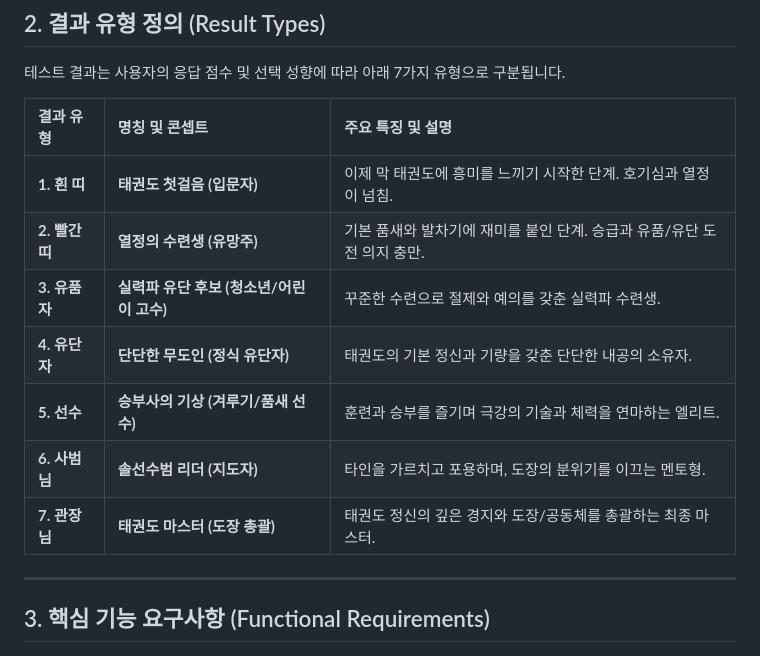
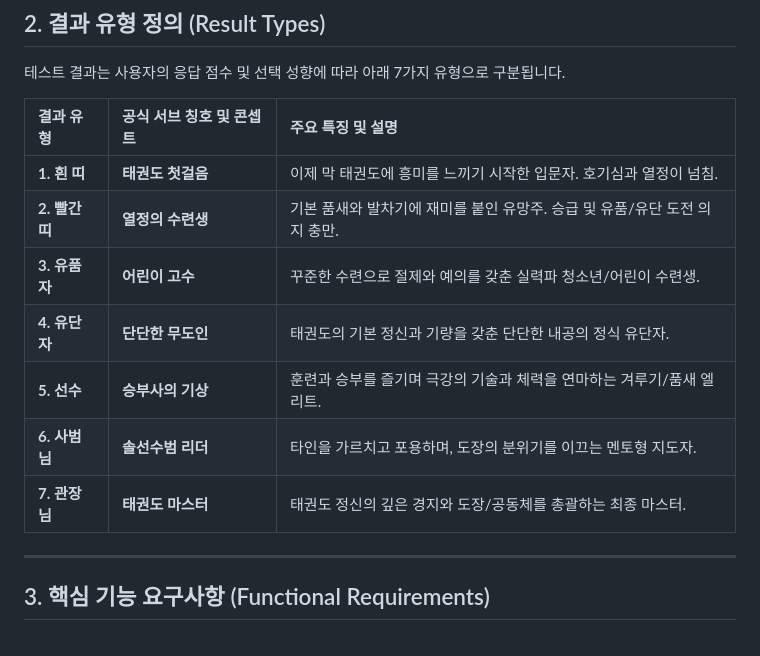
Before and after one commit to hds02030203-dotcom/-Level, a Markdown page: prd.md, the part around the change. Rendered like a GitHub page.

Commit message:
docs: update sub-titles for Taekwondo level result types

```diff
--- a/prd.md
+++ b/prd.md
@@ -20,15 +20,15 @@
 ## 2. 결과 유형 정의 (Result Types)
 테스트 결과는 사용자의 응답 점수 및 선택 성향에 따라 아래 7가지 유형으로 구분됩니다.
 
-| 결과 유형 | 명칭 및 콘셉트 | 주요 특징 및 설명 |
+| 결과 유형 | 공식 서브 칭호 및 콘셉트 | 주요 특징 및 설명 |
 | :--- | :--- | :--- |
-| **1. 흰 띠** | **태권도 첫걸음 (입문자)** | 이제 막 태권도에 흥미를 느끼기 시작한 단계. 호기심과 열정이 넘침. |
-| **2. 빨간 띠** | **열정의 수련생 (유망주)** | 기본 품새와 발차기에 재미를 붙인 단계. 승급과 유품/유단 도전 의지 충만. |
-| **3. 유품자** | **실력파 유단 후보 (청소년/어린이 고수)** | 꾸준한 수련으로 절제와 예의를 갖춘 실력파 수련생. |
-| **4. 유단자** | **단단한 무도인 (정식 유단자)** | 태권도의 기본 정신과 기량을 갖춘 단단한 내공의 소유자. |
-| **5. 선수** | **승부사의 기상 (겨루기/품새 선수)** | 훈련과 승부를 즐기며 극강의 기술과 체력을 연마하는 엘리트. |
-| **6. 사범님** | **솔선수범 리더 (지도자)** | 타인을 가르치고 포용하며, 도장의 분위기를 이끄는 멘토형. |
-| **7. 관장님** | **태권도 마스터 (도장 총괄)** | 태권도 정신의 깊은 경지와 도장/공동체를 총괄하는 최종 마스터. |
+| **1. 흰 띠** | **태권도 첫걸음** | 이제 막 태권도에 흥미를 느끼기 시작한 입문자. 호기심과 열정이 넘침. |
+| **2. 빨간 띠** | **열정의 수련생** | 기본 품새와 발차기에 재미를 붙인 유망주. 승급 및 유품/유단 도전 의지 충만. |
+| **3. 유품자** | **어린이 고수** | 꾸준한 수련으로 절제와 예의를 갖춘 실력파 청소년/어린이 수련생. |
+| **4. 유단자** | **단단한 무도인** | 태권도의 기본 정신과 기량을 갖춘 단단한 내공의 정식 유단자. |
+| **5. 선수** | **승부사의 기상** | 훈련과 승부를 즐기며 극강의 기술과 체력을 연마하는 겨루기/품새 엘리트. |
+| **6. 사범님** | **솔선수범 리더** | 타인을 가르치고 포용하며, 도장의 분위기를 이끄는 멘토형 지도자. |
+| **7. 관장님** | **태권도 마스터** | 태권도 정신의 깊은 경지와 도장/공동체를 총괄하는 최종 마스터. |
 
 ---
 
```
